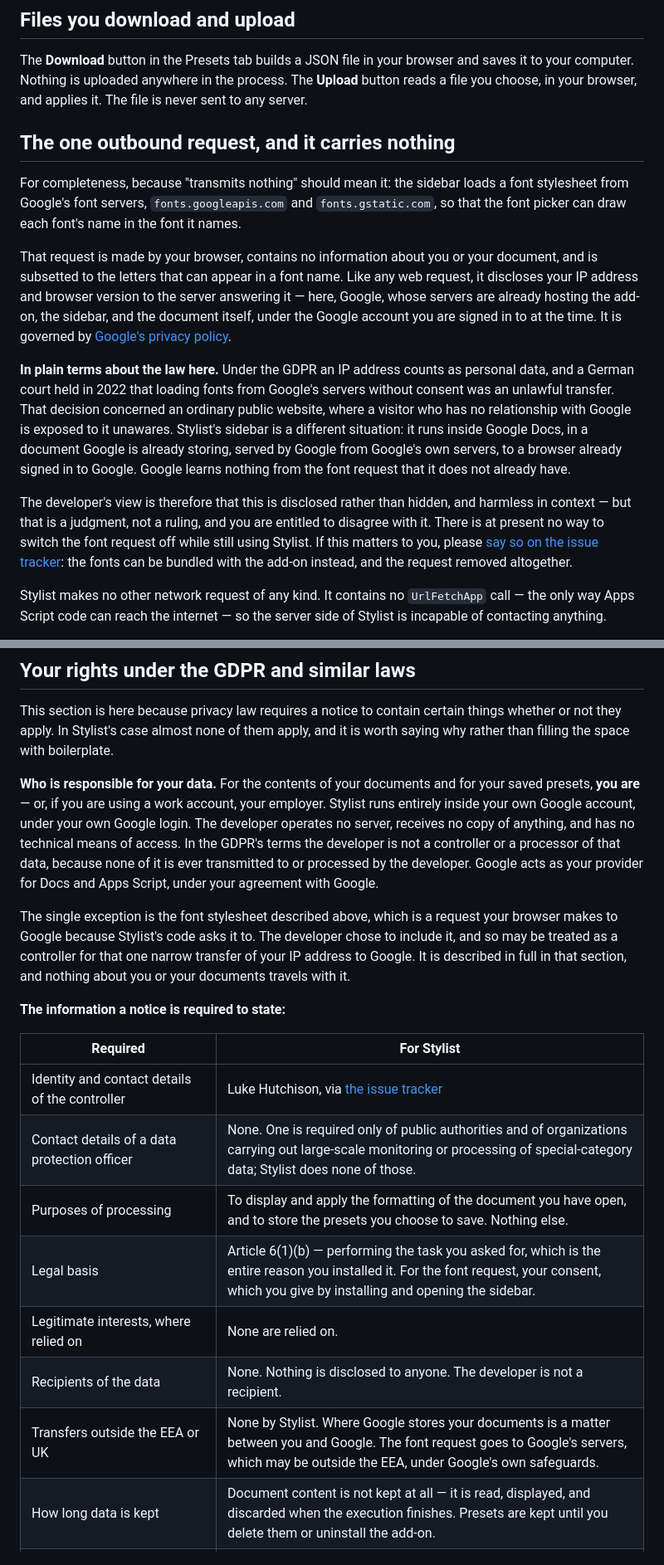
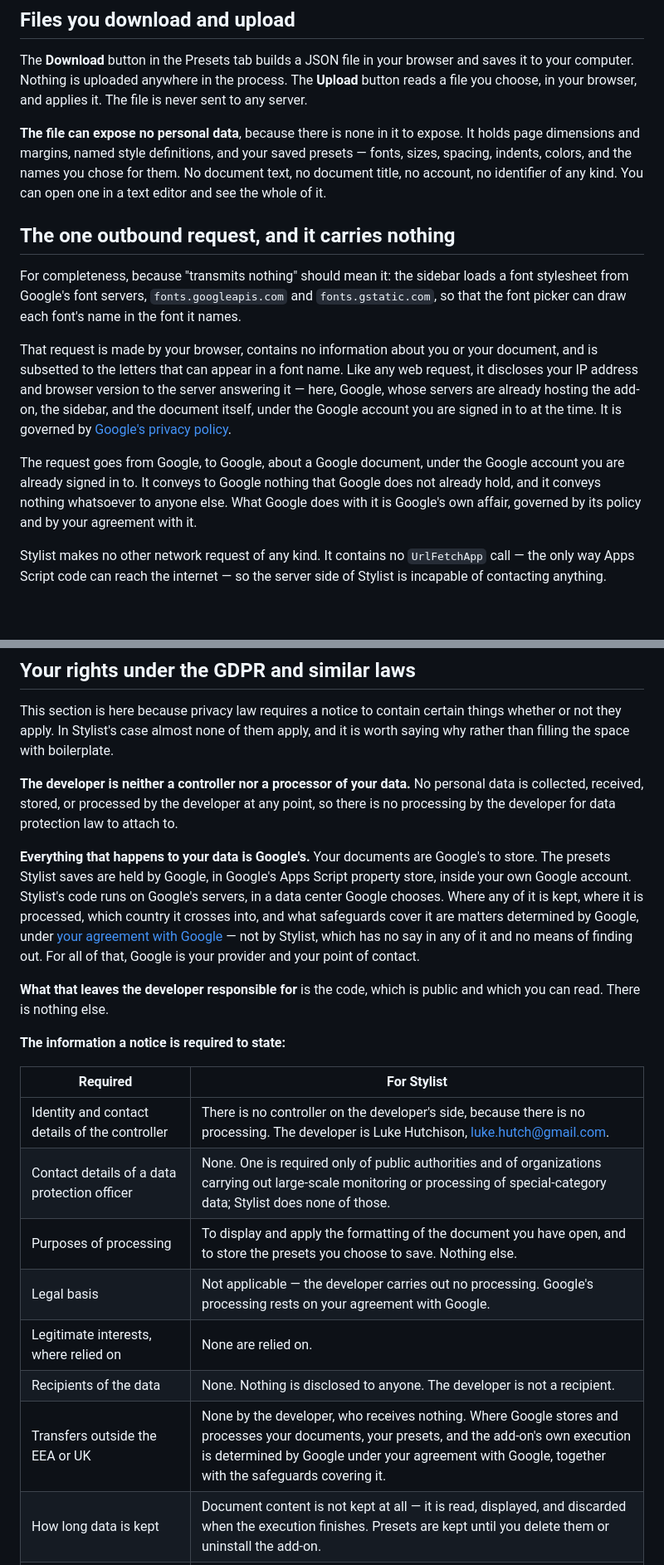
Before and after one commit to lukehutch/stylist, a Markdown page: PRIVACY.md, 2 parts joined by grey strips. Shown at 83% size. Rendered like a GitHub page; blank space fills up the shorter version.

Commit message:
Say plainly that the data is Google's responsibility, not the add-on's
The developer receives nothing, so no processing attaches to the developer.
Where documents and presets are stored, where they are processed, and where
the script itself runs are all Google's to decide under the user's own
agreement with Google, and the notice now says so rather than hedging.

Also: the downloaded file holds page dimensions, style definitions and preset
names, so it can expose no personal data; contact address added; governing law
is a US state, still to be named.

```diff
--- a/PRIVACY.md
+++ b/PRIVACY.md
@@ -103,6 +103,12 @@ and saves it to your computer. Nothing is uploaded anywhere in the process. The
 **Upload** button reads a file you choose, in your browser, and applies it. The
 file is never sent to any server.
 
+**The file can expose no personal data**, because there is none in it to
+expose. It holds page dimensions and margins, named style definitions, and your
+saved presets — fonts, sizes, spacing, indents, colors, and the names you chose
+for them. No document text, no document title, no account, no identifier of any
+kind. You can open one in a text editor and see the whole of it.
+
 ## The one outbound request, and it carries nothing
 
 For completeness, because "transmits nothing" should mean it: the sidebar loads
@@ -118,22 +124,11 @@ sidebar, and the document itself, under the Google account you are signed in to
 at the time. It is governed by
 [Google's privacy policy](https://policies.google.com/privacy).
 
-**In plain terms about the law here.** Under the GDPR an IP address counts as
-personal data, and a German court held in 2022 that loading fonts from Google's
-servers without consent was an unlawful transfer. That decision concerned an
-ordinary public website, where a visitor who has no relationship with Google is
-exposed to it unawares. Stylist's sidebar is a different situation: it runs
-inside Google Docs, in a document Google is already storing, served by Google
-from Google's own servers, to a browser already signed in to Google. Google
-learns nothing from the font request that it does not already have.
-
-The developer's view is therefore that this is disclosed rather than hidden,
-and harmless in context — but that is a judgment, not a ruling, and you are
-entitled to disagree with it. There is at present no way to switch the font
-request off while still using Stylist. If this matters to you, please
-[say so on the issue tracker](https://github.com/lukehutch/stylist/issues): the
-fonts can be bundled with the add-on instead, and the request removed
-altogether.
+The request goes from Google, to Google, about a Google document, under the
+Google account you are already signed in to. It conveys to Google nothing that
+Google does not already hold, and it conveys nothing whatsoever to anyone else.
+What Google does with it is Google's own affair, governed by its policy and by
+your agreement with it.
 
 Stylist makes no other network request of any kind. It contains no
 `UrlFetchApp` call — the only way Apps Script code can reach the internet — so
@@ -157,32 +152,35 @@ This section is here because privacy law requires a notice to contain certain
 things whether or not they apply. In Stylist's case almost none of them apply,
 and it is worth saying why rather than filling the space with boilerplate.
 
-**Who is responsible for your data.** For the contents of your documents and
-for your saved presets, **you are** — or, if you are using a work account, your
-employer. Stylist runs entirely inside your own Google account, under your own
-Google login. The developer operates no server, receives no copy of anything,
-and has no technical means of access. In the GDPR's terms the developer is not
-a controller or a processor of that data, because none of it is ever
-transmitted to or processed by the developer. Google acts as your provider for
-Docs and Apps Script, under your agreement with Google.
+**The developer is neither a controller nor a processor of your data.** No
+personal data is collected, received, stored, or processed by the developer at
+any point, so there is no processing by the developer for data protection law
+to attach to.
 
-The single exception is the font stylesheet described above, which is a request
-your browser makes to Google because Stylist's code asks it to. The developer
-chose to include it, and so may be treated as a controller for that one narrow
-transfer of your IP address to Google. It is described in full in that section,
-and nothing about you or your documents travels with it.
+**Everything that happens to your data is Google's.** Your documents are
+Google's to store. The presets Stylist saves are held by Google, in Google's
+Apps Script property store, inside your own Google account. Stylist's code runs
+on Google's servers, in a data center Google chooses. Where any of it is kept,
+where it is processed, which country it crosses into, and what safeguards cover
+it are matters determined by Google, under
+[your agreement with Google](https://policies.google.com/privacy) — not by
+Stylist, which has no say in any of it and no means of finding out. For all of
+that, Google is your provider and your point of contact.
+
+**What that leaves the developer responsible for** is the code, which is public
+and which you can read. There is nothing else.
 
 **The information a notice is required to state:**
 
 | Required | For Stylist |
 |---|---|
-| Identity and contact details of the controller | Luke Hutchison, via [the issue tracker](https://github.com/lukehutch/stylist/issues) |
+| Identity and contact details of the controller | There is no controller on the developer's side, because there is no processing. The developer is Luke Hutchison, luke.hutch@gmail.com. |
 | Contact details of a data protection officer | None. One is required only of public authorities and of organizations carrying out large-scale monitoring or processing of special-category data; Stylist does none of those. |
 | Purposes of processing | To display and apply the formatting of the document you have open, and to store the presets you choose to save. Nothing else. |
-| Legal basis | Article 6(1)(b) — performing the task you asked for, which is the entire reason you installed it. For the font request, your consent, which you give by installing and opening the sidebar. |
+| Legal basis | Not applicable — the developer carries out no processing. Google's processing rests on your agreement with Google. |
 | Legitimate interests, where relied on | None are relied on. |
 | Recipients of the data | None. Nothing is disclosed to anyone. The developer is not a recipient. |
-| Transfers outside the EEA or UK | None by Stylist. Where Google stores your documents is a matter between you and Google. The font request goes to Google's servers, which may be outside the EEA, under Google's own safeguards. |
+| Transfers outside the EEA or UK | None by the developer, who receives nothing. Where Google stores and processes your documents, your presets, and the add-on's own execution is determined by Google under your agreement with Google, together with the safeguards covering it. |
 | How long data is kept | Document content is not kept at all — it is read, displayed, and discarded when the execution finishes. Presets are kept until you delete them or uninstall the add-on. |
 | Right of access, rectification, erasure, restriction, objection, portability | See below. |
 | Right to withdraw consent | Uninstall the add-on, or revoke it at [your Google account's third-party access page](https://myaccount.google.com/permissions). Both take effect immediately. |
```
Also changed, not shown: other parts of PRIVACY.md (+1 -1 lines), TOS.md (+4 -4 lines).
